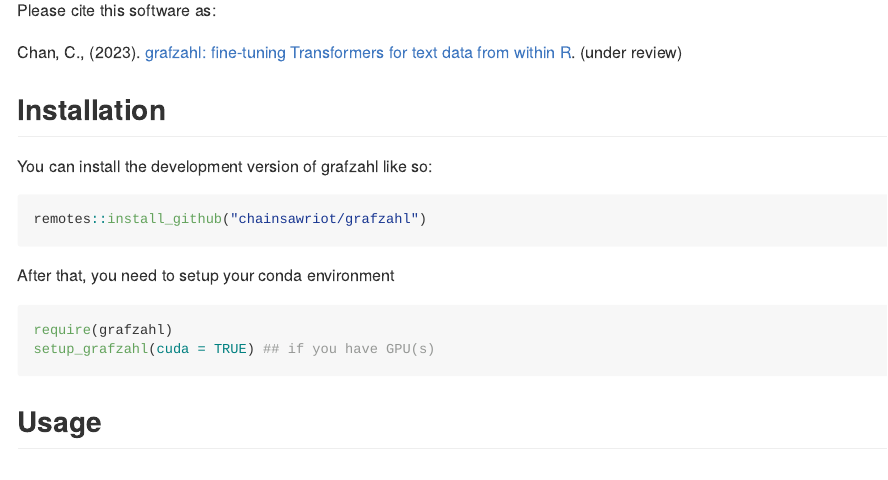
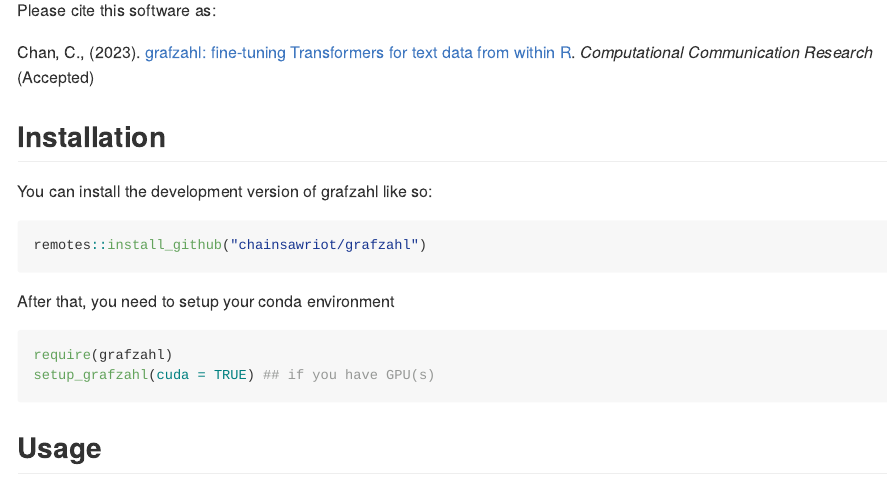
Before and after one commit to gesistsa/grafzahl, an R Markdown document (README.Rmd): the page in a window 1100 px wide, from 270 px down. The pictures show the output file README.md that the author committed with the source, drawn offline in the style of GitHub.

Commit message:
add post acceptance things

```diff
--- a/README.Rmd
+++ b/README.Rmd
@@ -24,7 +24,7 @@ If you don't know what I am talking about, don't worry, this package is gracious
 
 Please cite this software as:
 
-Chan, C., (2023). [grafzahl: fine-tuning Transformers for text data from within R](paper/grafzahl_sp.pdf). (under review)
+Chan, C., (2023). [grafzahl: fine-tuning Transformers for text data from within R](paper/grafzahl_sp.pdf). *Computational Communication Research* (Accepted)
 
 ## Installation
 
```
Also changed, not shown: README.md, 2 other files.
